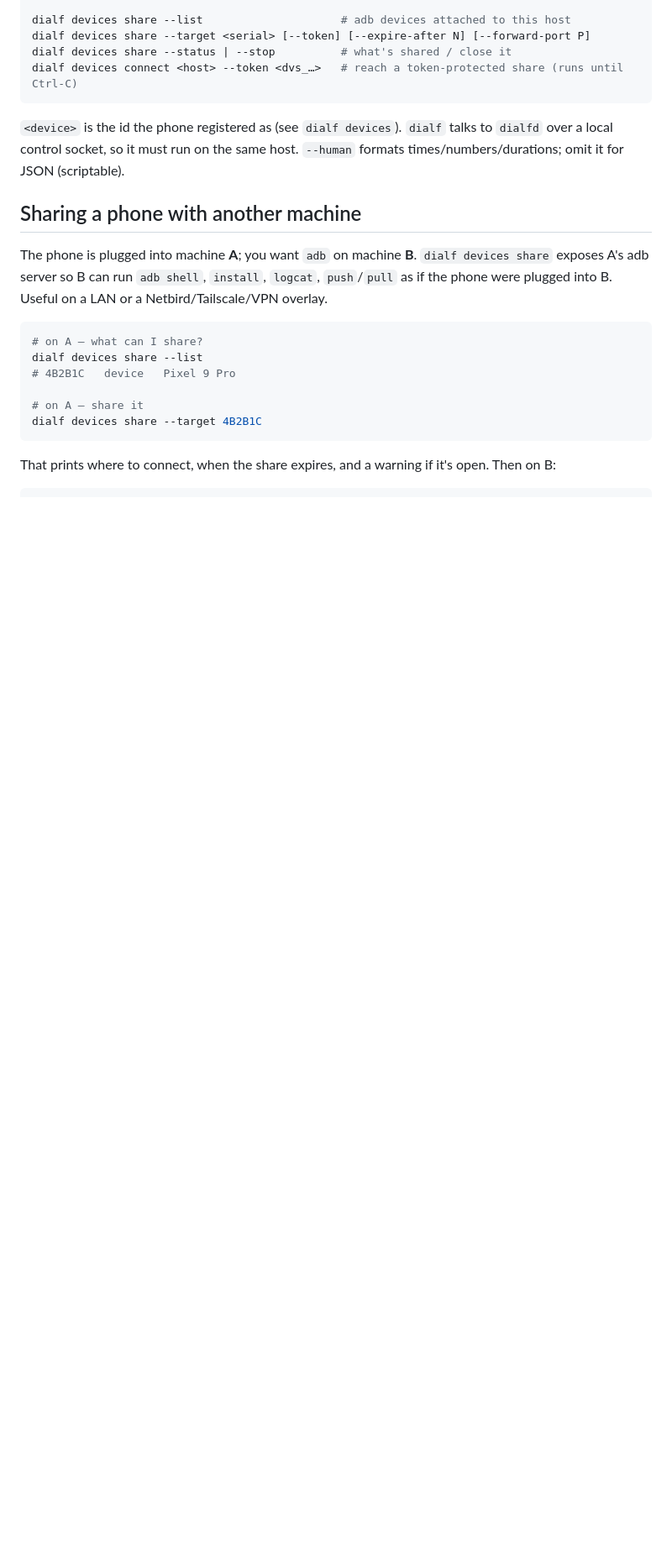
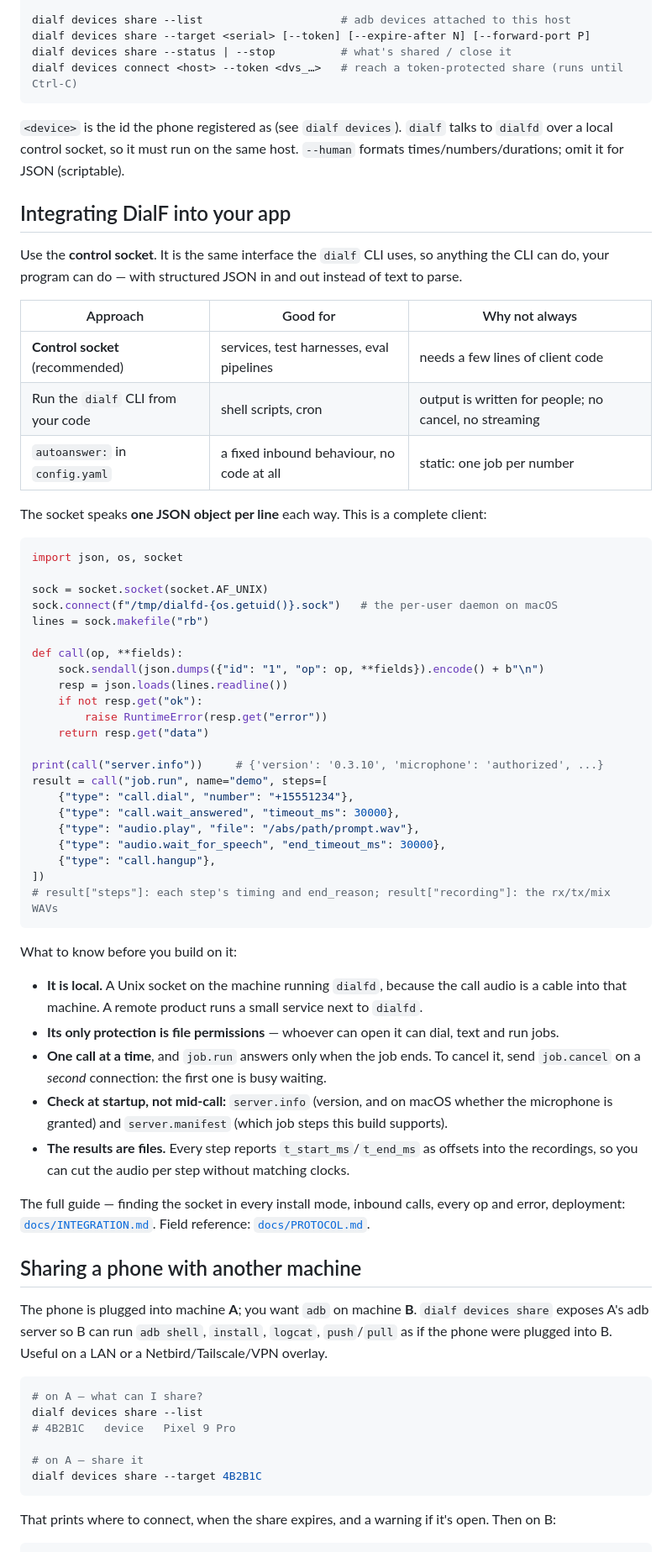
Before and after one commit to Agora-Build/DialF, a Markdown page: README.md, the part around one of its changes. Shown at 84% size. GitHub-like rendering; blank space fills up the shorter version.

````diff
--- a/README.md
+++ b/README.md
@@ -211,6 +210,60 @@ dialf devices connect <host> --token <dvs_…>   # reach a token-protected share
 `<device>` is the id the phone registered as (see `dialf devices`). `dialf` talks to `dialfd`
 over a local control socket, so it must run on the same host. `--human` formats
 times/numbers/durations; omit it for JSON (scriptable).
+
+## Integrating DialF into your app
+
+Use the **control socket**. It is the same interface the `dialf` CLI uses, so anything the CLI
+can do, your program can do — with structured JSON in and out instead of text to parse.
+
+| Approach | Good for | Why not always |
+|---|---|---|
+| **Control socket** (recommended) | services, test harnesses, eval pipelines | needs a few lines of client code |
+| Run the `dialf` CLI from your code | shell scripts, cron | output is written for people; no cancel, no streaming |
+| `autoanswer:` in `config.yaml` | a fixed inbound behaviour, no code at all | static: one job per number |
+
+The socket speaks **one JSON object per line** each way. This is a complete client:
+
+```python
+import json, os, socket
+
+sock = socket.socket(socket.AF_UNIX)
+sock.connect(f"/tmp/dialfd-{os.getuid()}.sock")   # the per-user daemon on macOS
+lines = sock.makefile("rb")
+
+def call(op, **fields):
+    sock.sendall(json.dumps({"id": "1", "op": op, **fields}).encode() + b"\n")
+    resp = json.loads(lines.readline())
+    if not resp.get("ok"):
+        raise RuntimeError(resp.get("error"))
+    return resp.get("data")
+
+print(call("server.info"))     # {'version': '0.3.10', 'microphone': 'authorized', ...}
+result = call("job.run", name="demo", steps=[
+    {"type": "call.dial", "number": "+15551234"},
+    {"type": "call.wait_answered", "timeout_ms": 30000},
+    {"type": "audio.play", "file": "/abs/path/prompt.wav"},
+    {"type": "audio.wait_for_speech", "end_timeout_ms": 30000},
+    {"type": "call.hangup"},
+])
+# result["steps"]: each step's timing and end_reason; result["recording"]: the rx/tx/mix WAVs
+```
+
+What to know before you build on it:
+
+- **It is local.** A Unix socket on the machine running `dialfd`, because the call audio is a
+  cable into that machine. A remote product runs a small service next to `dialfd`.
+- **Its only protection is file permissions** — whoever can open it can dial, text and run jobs.
+- **One call at a time**, and `job.run` answers only when the job ends. To cancel it, send
+  `job.cancel` on a *second* connection: the first one is busy waiting.
+- **Check at startup, not mid-call:** `server.info` (version, and on macOS whether the
+  microphone is granted) and `server.manifest` (which job steps this build supports).
+- **The results are files.** Every step reports `t_start_ms`/`t_end_ms` as offsets into the
+  recordings, so you can cut the audio per step without matching clocks.
+
+The full guide — finding the socket in every install mode, inbound calls, every op and error,
+deployment: [`docs/INTEGRATION.md`](docs/INTEGRATION.md). Field reference:
+[`docs/PROTOCOL.md`](docs/PROTOCOL.md).
 
 ## Sharing a phone with another machine
 
````
Also changed, not shown: other parts of README.md (+2 -3 lines), docs/INTEGRATION.md (+23 -12 lines).
